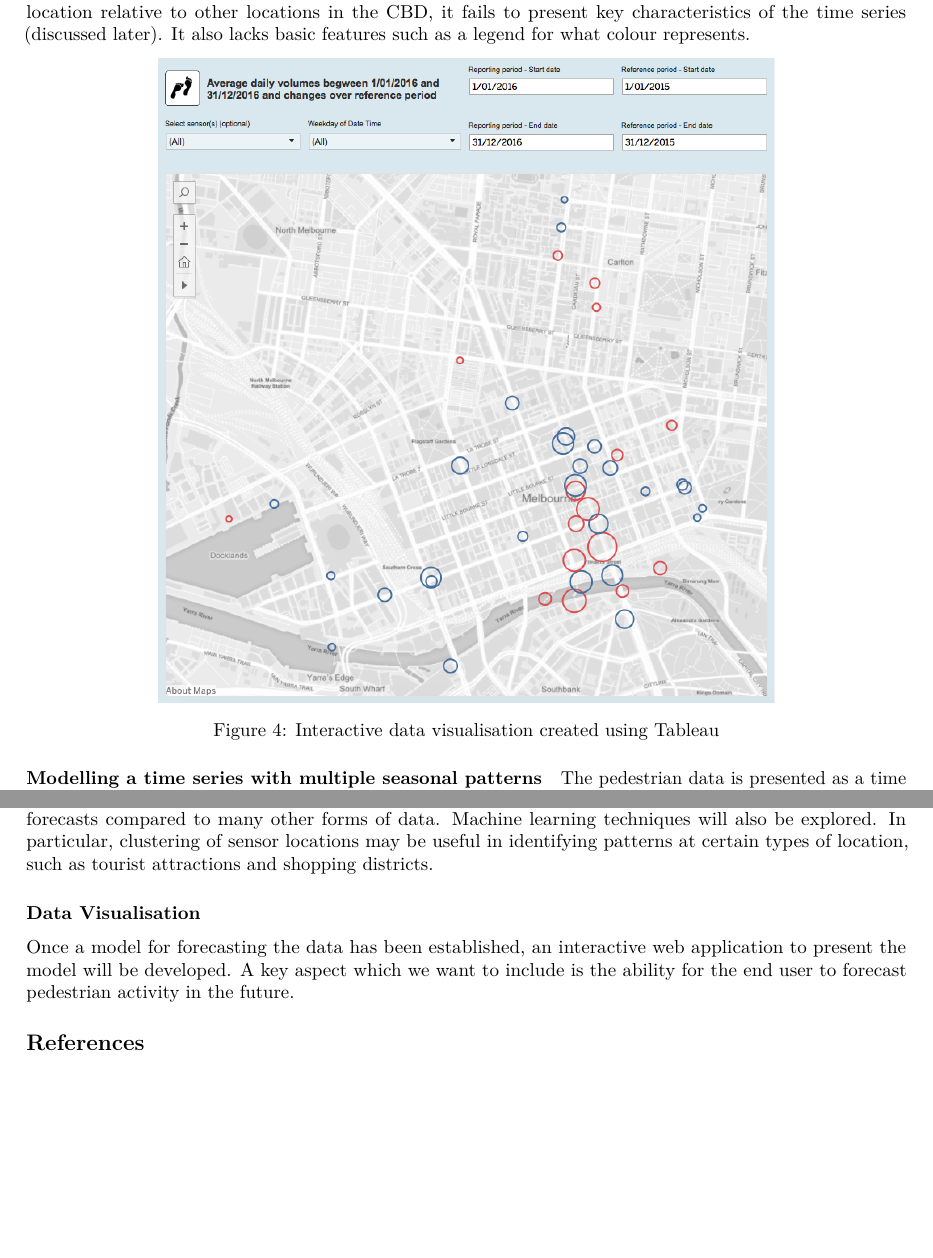
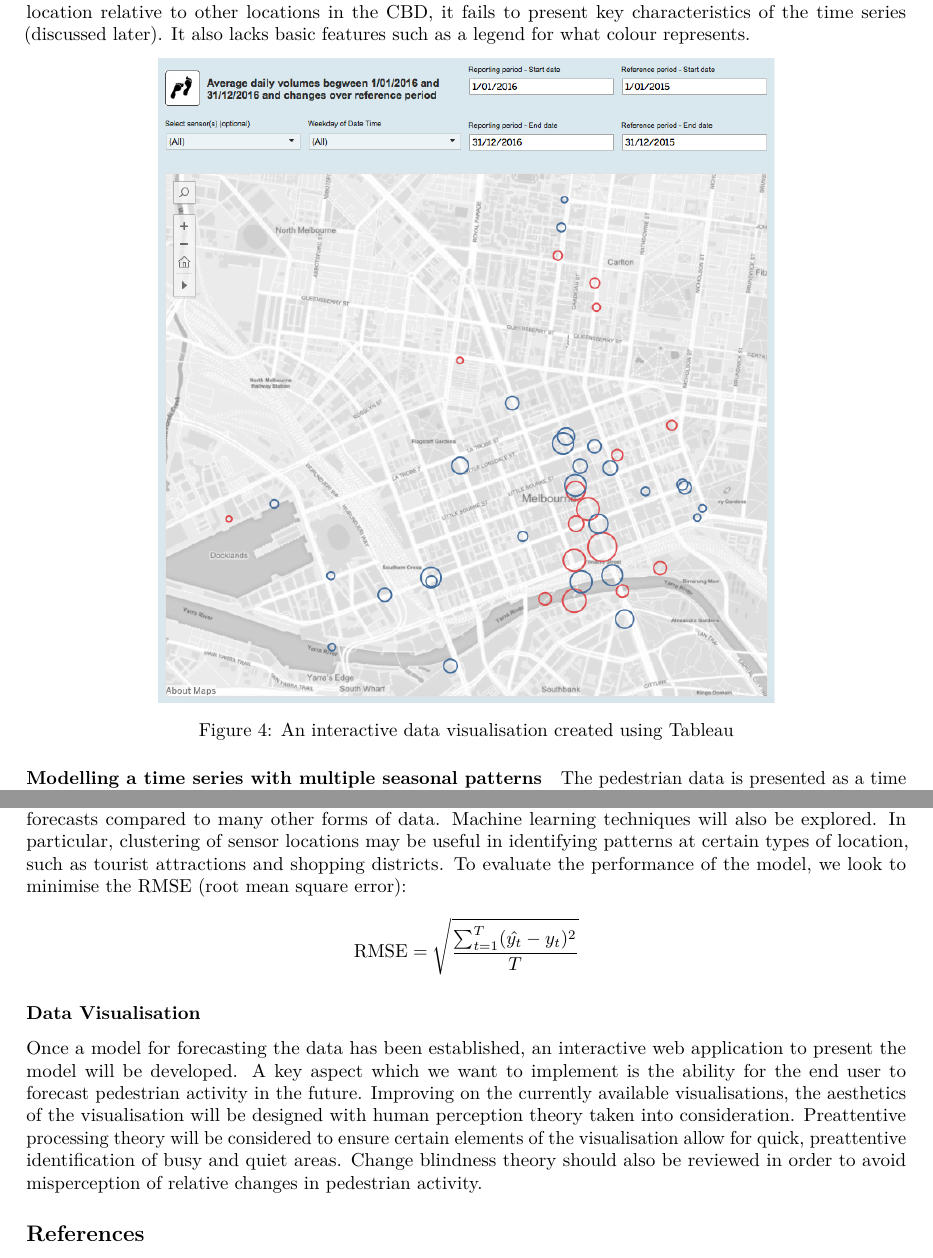
Before and after one commit to gavinchin/honours2017, an R Markdown document (thesis/proposal_draft.Rmd): two parts of pages 3 and 5 of 5, joined at a grey line, cut so that both start at the same text, the shorter picture padded with empty space. Rendered offline with R 4.5, knitr and Pandoc, then LaTeX, with nearby package versions; some code elsewhere in the file could not run offline.

Commit message:
thurs morning update

````diff
--- a/thesis/proposal_draft.Rmd
+++ b/thesis/proposal_draft.Rmd
@@ -113,7 +113,7 @@ include_graphics("../img/ped_vis_melb_2.PNG")
 ```
 
 \begin{center}
-Figure 4: Interactive data visualisation created using Tableau
+Figure 4: An interactive data visualisation created using Tableau
 \end{center}
 
 [^3]: change blindness is the inability to notice a change in visual stimulus introduced
@@ -176,11 +176,12 @@ After the imputation of the missing values, we want to model the data (under the
 
 Weather may also have a casual effect by month of the year, due to seasonal weather. This could help explain differences in activity levels in summer compared to in winter in certain locations. This effect may also only have an effect in outdoor locations, and not on indoor locations. For example, Melbourne Central, a retail shopping area, is affected by `Month`, but most likely not weather. From _Figure 2_, we see that the average peak actvity on Fridays and Saturdays in January is significantly lower than other months of the year, while weather conditions are similar to December and February. This is most likely to be explained by typical seasonal consumer behaviour: peak consumer spending occurs in December due to Christmas gift shopping and Boxing Day sales. As a result, guilt ridden consumers tend to wind back retail spending during January. It can also be explained by people going on vacations out into regional/rural areas.
 
-The use of weather data to improve forecasting performance would be ideal, due to the availability of weather forecasts compared to many other forms of data. Machine learning techniques will also be explored. In particular, clustering of sensor locations may be useful in identifying patterns at certain types of location, such as tourist attractions and shopping districts.
+The use of weather data to improve forecasting performance would be ideal, due to the availability of weather forecasts compared to many other forms of data. Machine learning techniques will also be explored. In particular, clustering of sensor locations may be useful in identifying patterns at certain types of location, such as tourist attractions and shopping districts.  To evaluate the performance of the model, we look to minimise the RMSE (root mean square error):
+$$ \text{RMSE} = \sqrt{\frac{\sum_{t=1}^{T}(\hat{y_t} - y_t)^2}{T}}$$
 
 ### Data Visualisation
 
-Once a model for forecasting the data has been established, an interactive web application to present the model will be developed. A key aspect which we want to include is the ability for the end user to forecast pedestrian activity in the future.
+Once a model for forecasting the data has been established, an interactive web application to present the model will be developed. A key aspect which we want to implement is the ability for the end user to forecast pedestrian activity in the future. Improving on the currently available visualisations, the aesthetics of the visualisation will be designed with human perception theory taken into consideration. Preattentive processing theory will be considered to ensure certain elements of the visualisation allow for quick, preattentive identification of busy and quiet areas. Change blindness theory should also be reviewed in order to avoid misperception of relative changes in pedestrian activity.
 
 ## References
   1. City of Melbourne, _'About Melbourne Data'_, https://data.melbourne.vic.gov.au/about,
````
